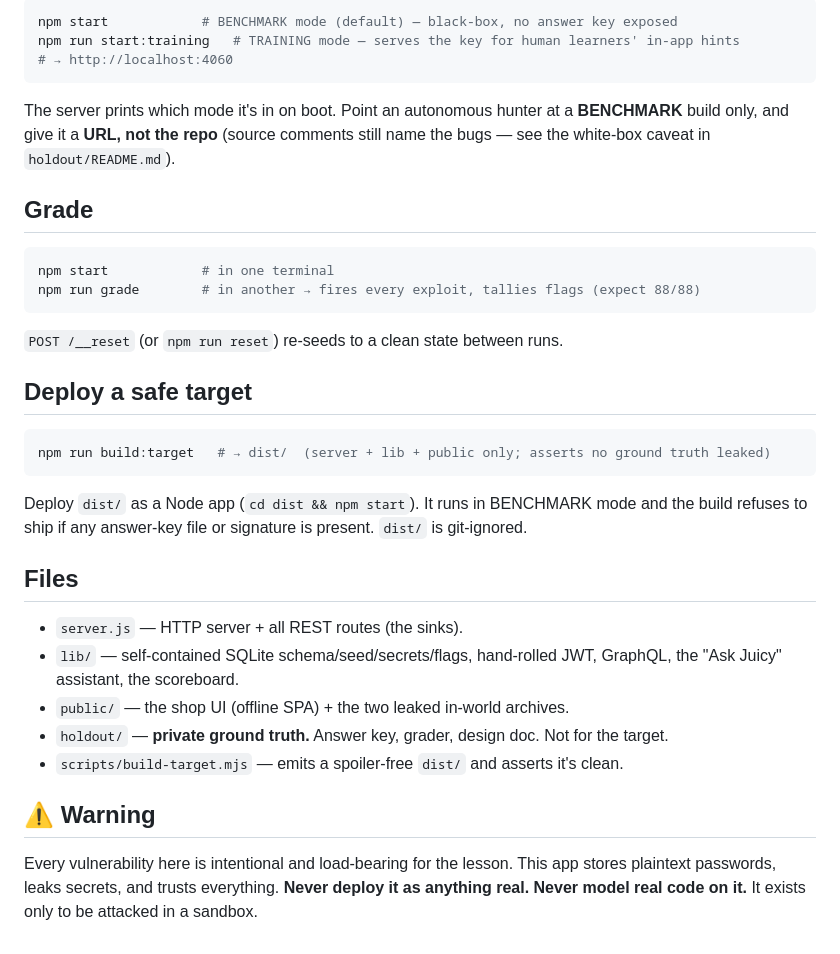
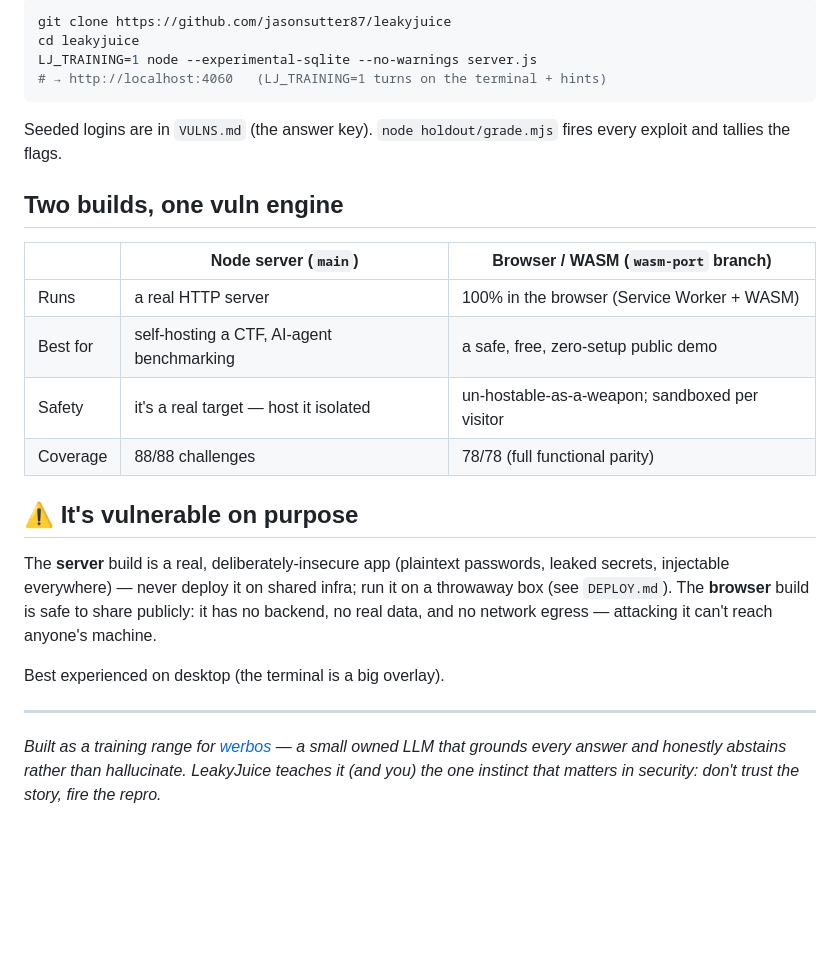
Before and after one commit to jasonsutter87/leakyjuice, a Markdown page: README.md, the part around one of its changes. Drawn GitHub-style; blank space fills up the shorter version.

````diff
--- a/README.md
+++ b/README.md
@@ -27,43 +33,28 @@ published alongside the target. That separation is the whole point — see
 
 ```bash
-npm start            # BENCHMARK mode (default) — black-box, no answer key exposed
-npm run start:training   # TRAINING mode — serves the key for human learners' in-app hints
-# → http://localhost:4060
+git clone https://github.com/jasonsutter87/leakyjuice
+cd leakyjuice
+LJ_TRAINING=1 node --experimental-sqlite --no-warnings server.js
+# → http://localhost:4060   (LJ_TRAINING=1 turns on the terminal + hints)
 ```
 
-The server prints which mode it's in on boot. Point an autonomous hunter at a **BENCHMARK**
-build only, and give it a **URL, not the repo** (source comments still name the bugs — see
-the white-box caveat in `holdout/README.md`).
+Seeded logins are in `VULNS.md` (the answer key). `node holdout/grade.mjs` fires every exploit and tallies the flags.
 
-## Grade
+## Two builds, one vuln engine
 
-```bash
-npm start            # in one terminal
-npm run grade        # in another → fires every exploit, tallies flags (expect 88/88)
-```
+| | Node server (`main`) | Browser / WASM (`wasm-port` branch) |
+|---|---|---|
+| Runs | a real HTTP server | 100% in the browser (Service Worker + WASM) |
+| Best for | self-hosting a CTF, AI-agent benchmarking | a safe, free, zero-setup public demo |
+| Safety | it's a real target — host it isolated | un-hostable-as-a-weapon; sandboxed per visitor |
+| Coverage | 88/88 challenges | 78/78 (full functional parity) |
 
-`POST /__reset` (or `npm run reset`) re-seeds to a clean state between runs.
+## ⚠️ It's vulnerable on purpose
 
-## Deploy a safe target
+The **server** build is a real, deliberately-insecure app (plaintext passwords, leaked secrets, injectable everywhere) — never deploy it on shared infra; run it on a throwaway box (see `DEPLOY.md`). The **browser** build is safe to share publicly: it has no backend, no real data, and no network egress — attacking it can't reach anyone's machine.
 
-```bash
-npm run build:target   # → dist/  (server + lib + public only; asserts no ground truth leaked)
-```
+Best experienced on desktop (the terminal is a big overlay).
 
-Deploy `dist/` as a Node app (`cd dist && npm start`). It runs in BENCHMARK mode and the
-build refuses to ship if any answer-key file or signature is present. `dist/` is git-ignored.
+---
 
-## Files
-
-- `server.js` — HTTP server + all REST routes (the sinks).
-- `lib/` — self-contained SQLite schema/seed/secrets/flags, hand-rolled JWT, GraphQL,
-  the "Ask Juicy" assistant, the scoreboard.
-- `public/` — the shop UI (offline SPA) + the two leaked in-world archives.
-- `holdout/` — **private ground truth.** Answer key, grader, design doc. Not for the target.
-- `scripts/build-target.mjs` — emits a spoiler-free `dist/` and asserts it's clean.
-
-## ⚠️ Warning
-
-Every vulnerability here is intentional and load-bearing for the lesson. This app stores
-plaintext passwords, leaks secrets, and trusts everything. **Never deploy it as anything
-real. Never model real code on it.** It exists only to be attacked in a sandbox.
+*Built as a training range for [werbos](https://werbos.netlify.app) — a small owned LLM that grounds every answer and honestly abstains rather than hallucinate. LeakyJuice teaches it (and you) the one instinct that matters in security: don't trust the story, fire the repro.*
````
Also changed, not shown: other parts of README.md (+25 -19 lines), docs/hero.jpg (added), docs/wasm-parity.jpg (added), 1 other file.
